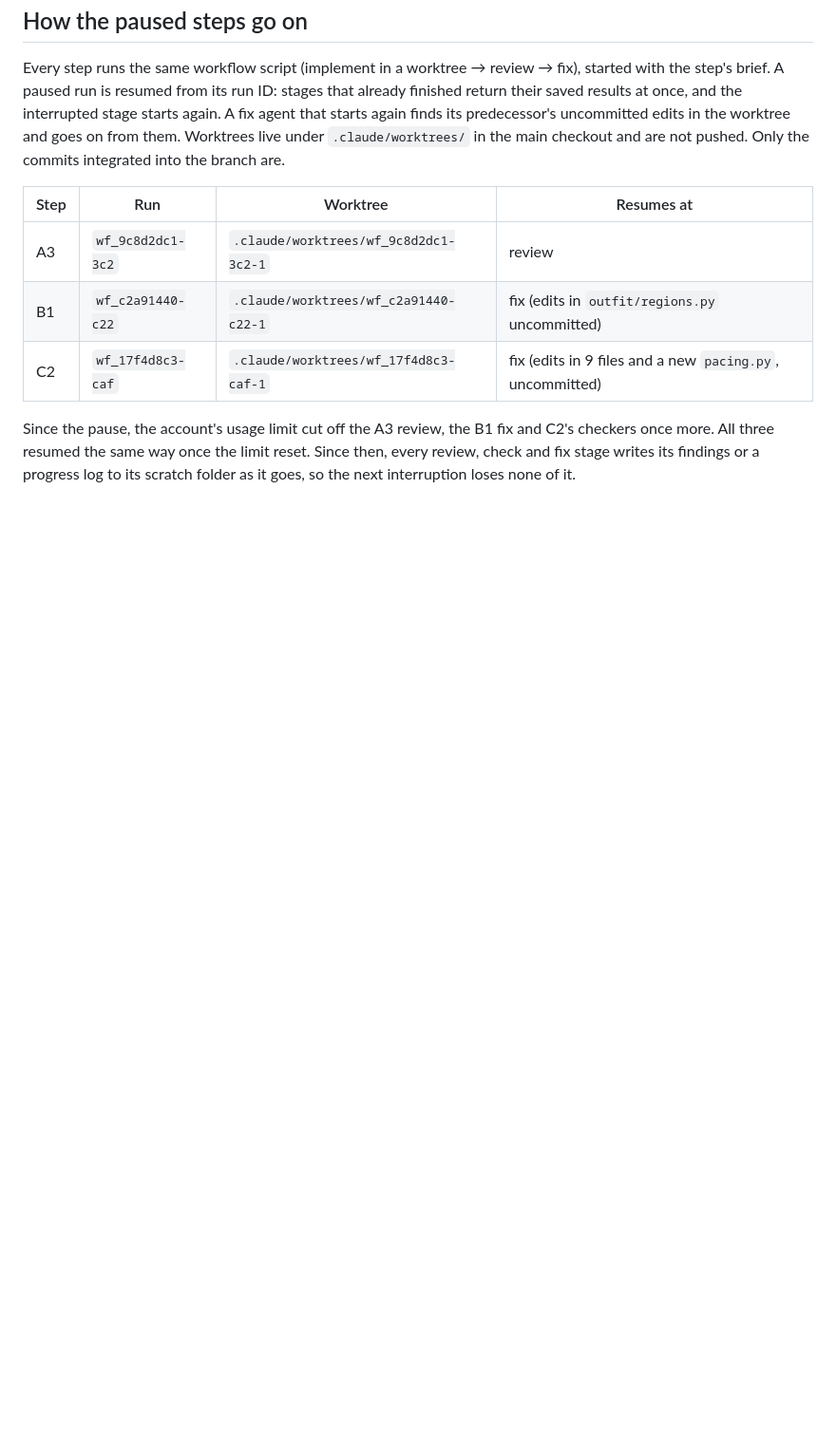
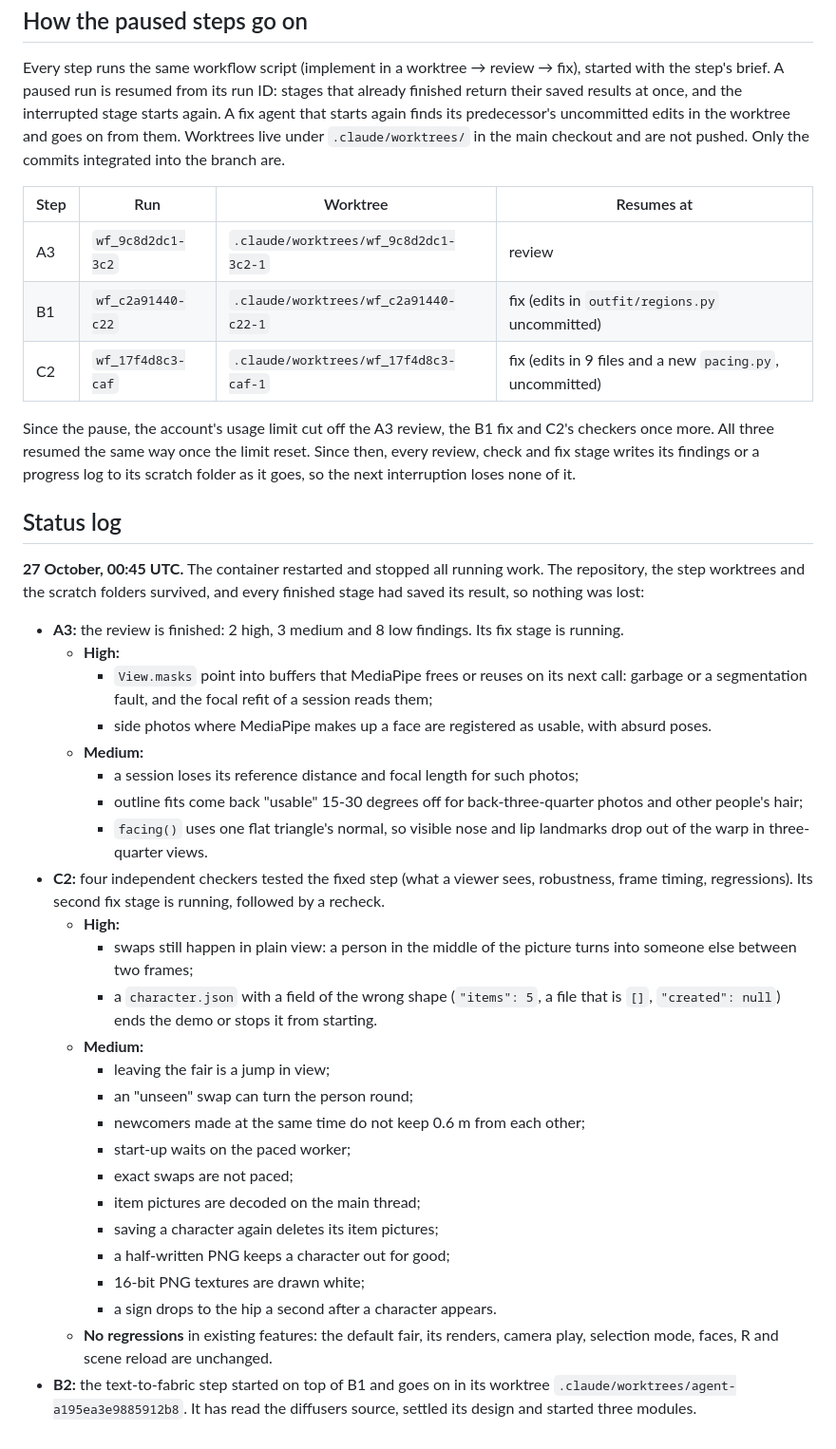
Before and after one commit to j-moeller/bifold-demo, a Markdown page: docs/background-processes/README.md, the part around the change. Shown at 95% size. Rendered like a GitHub page; blank space fills up the shorter version.

Commit message:
Docs: status after the container restart: A3 reviewed, C2 checked, B2 started
Co-Authored-By: Claude Opus 5.5 <noreply@anthropic.com>
Claude-Session: https://claude.ai/code/session_01B99J6LuDFd7VnzjjcAYtWv

```diff
--- a/docs/background-processes/README.md
+++ b/docs/background-processes/README.md
@@ -65,3 +65,42 @@ Only the commits integrated into the branch are.
 Since the pause, the account's usage limit cut off the A3 review, the B1 fix and C2's checkers once more. All three
 resumed the same way once the limit reset. Since then, every review, check and fix stage writes its findings or a
 progress log to its scratch folder as it goes, so the next interruption loses none of it.
+
+## Status log
+
+**27 October, 00:45 UTC.** The container restarted and stopped all running work. The repository, the step worktrees
+and the scratch folders survived, and every finished stage had saved its result, so nothing was lost:
+
+- **A3:** the review is finished: 2 high, 3 medium and 8 low findings. Its fix stage is running.
+  - **High:**
+    - `View.masks` point into buffers that MediaPipe frees or reuses on its next call: garbage or a segmentation
+      fault, and the focal refit of a session reads them;
+    - side photos where MediaPipe makes up a face are registered as usable, with absurd poses.
+  - **Medium:**
+    - a session loses its reference distance and focal length for such photos;
+    - outline fits come back "usable" 15-30 degrees off for back-three-quarter photos and other people's hair;
+    - `facing()` uses one flat triangle's normal, so visible nose and lip landmarks drop out of the warp in
+      three-quarter views.
+- **C2:** four independent checkers tested the fixed step (what a viewer sees, robustness, frame timing,
+  regressions). Its second fix stage is running, followed by a recheck.
+  - **High:**
+    - swaps still happen in plain view: a person in the middle of the picture turns into someone else between two
+      frames;
+    - a `character.json` with a field of the wrong shape (`"items": 5`, a file that is `[]`, `"created": null`)
+      ends the demo or stops it from starting.
+  - **Medium:**
+    - leaving the fair is a jump in view;
+    - an "unseen" swap can turn the person round;
+    - newcomers made at the same time do not keep 0.6 m from each other;
+    - start-up waits on the paced worker;
+    - exact swaps are not paced;
+    - item pictures are decoded on the main thread;
+    - saving a character again deletes its item pictures;
+    - a half-written PNG keeps a character out for good;
+    - 16-bit PNG textures are drawn white;
+    - a sign drops to the hip a second after a character appears.
+  - **No regressions** in existing features: the default fair, its renders, camera play, selection mode, faces, R and
+    scene reload are unchanged.
+- **B2:** the text-to-fabric step started on top of B1 and goes on in its worktree
+  `.claude/worktrees/agent-a195ea3e9885912b8`. It has read the diffusers source, settled its design and started three
+  modules.
```
